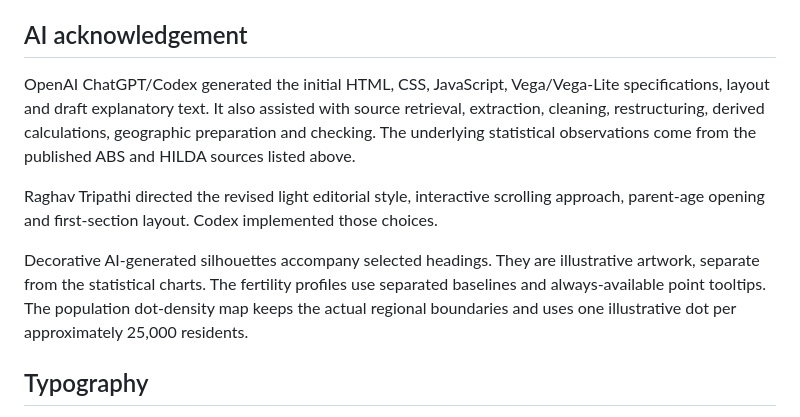
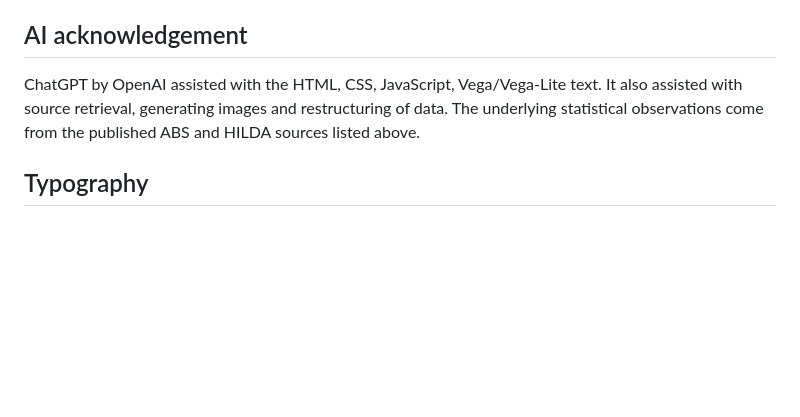
Before and after one commit to raghavtripathi1808/family-life-Australia, a Markdown page: README.md, the part around one of its changes. GitHub-like rendering; blank space fills up the shorter version.

```diff
--- a/README.md
+++ b/README.md
@@ -55,11 +56,7 @@ The site uses HTML, CSS and JavaScript with Vega, Vega-Lite and Vega-Embed. GitH
 
 ## AI acknowledgement
 
-OpenAI ChatGPT/Codex generated the initial HTML, CSS, JavaScript, Vega/Vega-Lite specifications, layout and draft explanatory text. It also assisted with source retrieval, extraction, cleaning, restructuring, derived calculations, geographic preparation and checking. The underlying statistical observations come from the published ABS and HILDA sources listed above.
-
-Raghav Tripathi directed the revised light editorial style, interactive scrolling approach, parent-age opening and first-section layout. Codex implemented those choices.
-
-Decorative AI-generated silhouettes accompany selected headings. They are illustrative artwork, separate from the statistical charts. The fertility profiles use separated baselines and always-available point tooltips. The population dot-density map keeps the actual regional boundaries and uses one illustrative dot per approximately 25,000 residents.
+ChatGPT by OpenAI assisted with the HTML, CSS, JavaScript, Vega/Vega-Lite text. It also assisted with source retrieval, generating images and restructuring of data. The underlying statistical observations come from the published ABS and HILDA sources listed above.
 
 ## Typography
 
```
Also changed, not shown: other parts of README.md (+2 -1 lines).
